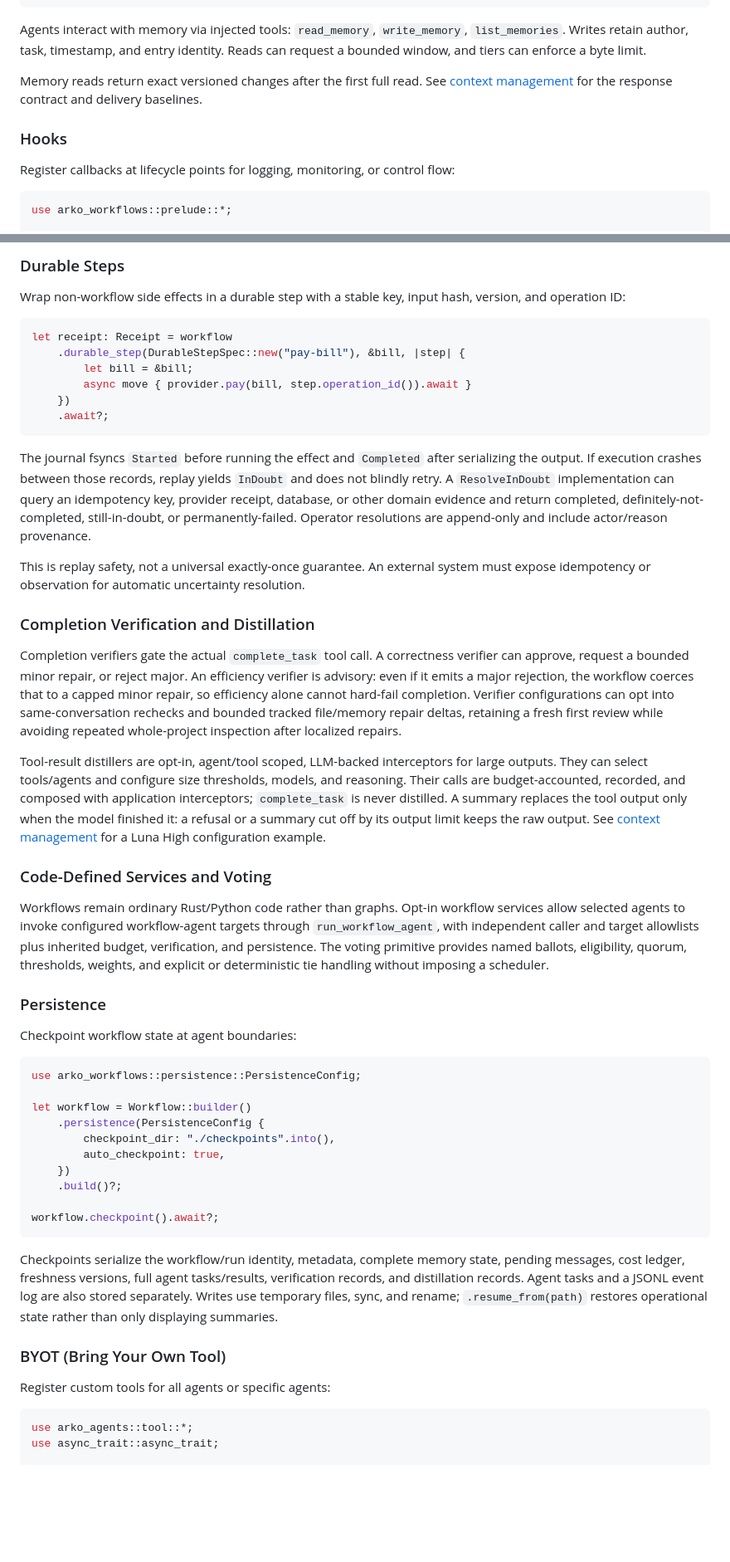
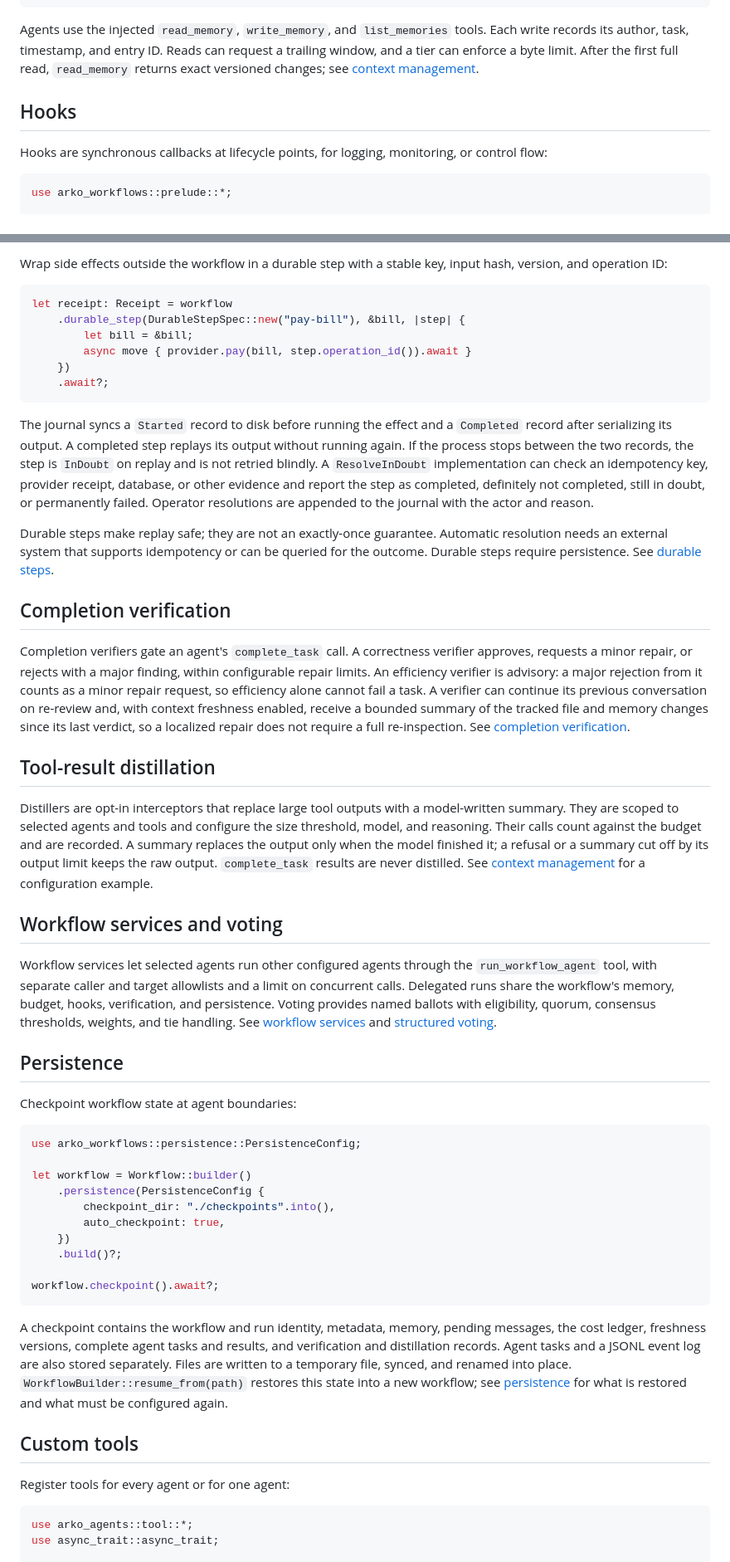
Before and after one commit to mesa-hills-research/arko_framework, a Markdown page: arko-workflows/README.md, 2 parts joined by grey strips. Shown at 83% size. GitHub-like rendering; blank space fills up the shorter version.

````diff
--- a/arko-workflows/README.md
+++ b/arko-workflows/README.md
@@ -186,13 +194,16 @@ let workflow = Workflow::builder()
     .build()?;
 ```
 
-Agents interact with memory via injected tools: `read_memory`, `write_memory`, `list_memories`. Writes retain author, task, timestamp, and entry identity. Reads can request a bounded window, and tiers can enforce a byte limit.
+Agents use the injected `read_memory`, `write_memory`, and `list_memories` tools.
+Each write records its author, task, timestamp, and entry ID. Reads can request a
+trailing window, and a tier can enforce a byte limit. After the first full read,
+`read_memory` returns exact versioned changes; see
+[context management](../docs/context-efficiency.md#memory-reads).
 
-Memory reads return exact versioned changes after the first full read. See [context management](../docs/context-efficiency.md) for the response contract and delivery baselines.
+## Hooks
 
-### Hooks
-
-Register callbacks at lifecycle points for logging, monitoring, or control flow:
+Hooks are synchronous callbacks at lifecycle points, for logging, monitoring, or
+control flow:
 
 ```rust
 use arko_workflows::prelude::*;
@@ -289,7 +325,6 @@ Register a `UserInputHandler` to route an agent's `ask_user` request to an appli
 
-### Durable Steps
-
-Wrap non-workflow side effects in a durable step with a stable key, input hash, version, and operation ID:
+Wrap side effects outside the workflow in a durable step with a stable key, input
+hash, version, and operation ID:
 
 ```rust
 let receipt: Receipt = workflow
@@ -300,21 +335,54 @@ let receipt: Receipt = workflow
     .await?;
 ```
 
-The journal fsyncs `Started` before running the effect and `Completed` after serializing the output. If execution crashes between those records, replay yields `InDoubt` and does not blindly retry. A `ResolveInDoubt` implementation can query an idempotency key, provider receipt, database, or other domain evidence and return completed, definitely-not-completed, still-in-doubt, or permanently-failed. Operator resolutions are append-only and include actor/reason provenance.
+The journal syncs a `Started` record to disk before running the effect and a
+`Completed` record after serializing its output. A completed step replays its
+output without running again. If the process stops between the two records, the
+step is `InDoubt` on replay and is not retried blindly. A `ResolveInDoubt`
+implementation can check an idempotency key, provider receipt, database, or other
+evidence and report the step as completed, definitely not completed, still in
+doubt, or permanently failed. Operator resolutions are appended to the journal
+with the actor and reason.
 
-This is replay safety, not a universal exactly-once guarantee. An external system must expose idempotency or observation for automatic uncertainty resolution.
+Durable steps make replay safe; they are not an exactly-once guarantee. Automatic
+resolution needs an external system that supports idempotency or can be queried
+for the outcome. Durable steps require persistence. See
+[durable steps](INDEX.md#durable-steps).
 
-### Completion Verification and Distillation
+## Completion verification
 
-Completion verifiers gate the actual `complete_task` tool call. A correctness verifier can approve, request a bounded minor repair, or reject major. An efficiency verifier is advisory: even if it emits a major rejection, the workflow coerces that to a capped minor repair, so efficiency alone cannot hard-fail completion. Verifier configurations can opt into same-conversation rechecks and bounded tracked file/memory repair deltas, retaining a fresh first review while avoiding repeated whole-project inspection after localized repairs.
+Completion verifiers gate an agent's `complete_task` call. A correctness verifier
+approves, requests a minor repair, or rejects with a major finding, within
+configurable repair limits. An efficiency verifier is advisory: a major rejection
+from it counts as a minor repair request, so efficiency alone cannot fail a task.
+A verifier can continue its previous conversation on re-review and, with context
+freshness enabled, receive a bounded summary of the tracked file and memory changes
+since its last verdict, so a localized repair does not require a full
+re-inspection. See
+[completion verification](INDEX.md#completion-verification).
 
-Tool-result distillers are opt-in, agent/tool scoped, LLM-backed interceptors for large outputs. They can select tools/agents and configure size thresholds, models, and reasoning. Their calls are budget-accounted, recorded, and composed with application interceptors; `complete_task` is never distilled. A summary replaces the tool output only when the model finished it: a refusal or a summary cut off by its output limit keeps the raw output. See [context management](../docs/context-efficiency.md) for a Luna High configuration example.
+## Tool-result distillation
 
-### Code-Defined Services and Voting
+Distillers are opt-in interceptors that replace large tool outputs with a
+model-written summary. They are scoped to selected agents and tools and configure
+the size threshold, model, and reasoning. Their calls count against the budget and
+are recorded. A summary replaces the output only when the model finished it; a
+refusal or a summary cut off by its output limit keeps the raw output.
+`complete_task` results are never distilled. See
+[context management](../docs/context-efficiency.md#tool-result-distillation) for a
+configuration example.
 
-Workflows remain ordinary Rust/Python code rather than graphs. Opt-in workflow services allow selected agents to invoke configured workflow-agent targets through `run_workflow_agent`, with independent caller and target allowlists plus inherited budget, verification, and persistence. The voting primitive provides named ballots, eligibility, quorum, thresholds, weights, and explicit or deterministic tie handling without imposing a scheduler.
+## Workflow services and voting
 
-### Persistence
+Workflow services let selected agents run other configured agents through the
+`run_workflow_agent` tool, with separate caller and target allowlists and a limit
+on concurrent calls. Delegated runs share the workflow's memory, budget, hooks,
+verification, and persistence. Voting provides named ballots with eligibility,
+quorum, consensus thresholds, weights, and tie handling. See
+[workflow services](INDEX.md#workflow-services-and-custom-tools) and
+[structured voting](INDEX.md#structured-voting).
+
+## Persistence
 
 Checkpoint workflow state at agent boundaries:
 
@@ -331,11 +399,17 @@ let workflow = Workflow::builder()
 workflow.checkpoint().await?;
 ```
 
-Checkpoints serialize the workflow/run identity, metadata, complete memory state, pending messages, cost ledger, freshness versions, full agent tasks/results, verification records, and distillation records. Agent tasks and a JSONL event log are also stored separately. Writes use temporary files, sync, and rename; `.resume_from(path)` restores operational state rather than only displaying summaries.
+A checkpoint contains the workflow and run identity, metadata, memory, pending
+messages, the cost ledger, freshness versions, complete agent tasks and results,
+and verification and distillation records. Agent tasks and a JSONL event log are
+also stored separately. Files are written to a temporary file, synced, and renamed
+into place. `WorkflowBuilder::resume_from(path)` restores this state into a new
+workflow; see [persistence](INDEX.md#persistence-and-checkpoint-state) for what is
+restored and what must be configured again.
 
-### BYOT (Bring Your Own Tool)
+## Custom tools
 
-Register custom tools for all agents or specific agents:
+Register tools for every agent or for one agent:
 
 ```rust
 use arko_agents::tool::*;
````
Also changed, not shown: other parts of arko-workflows/README.md (+125 -103 lines).
